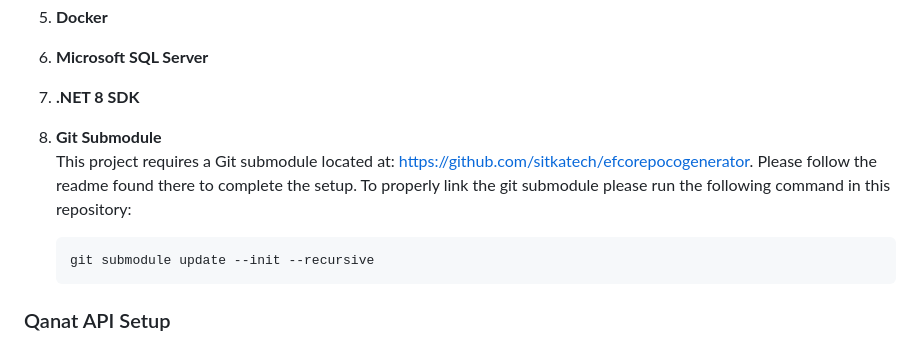
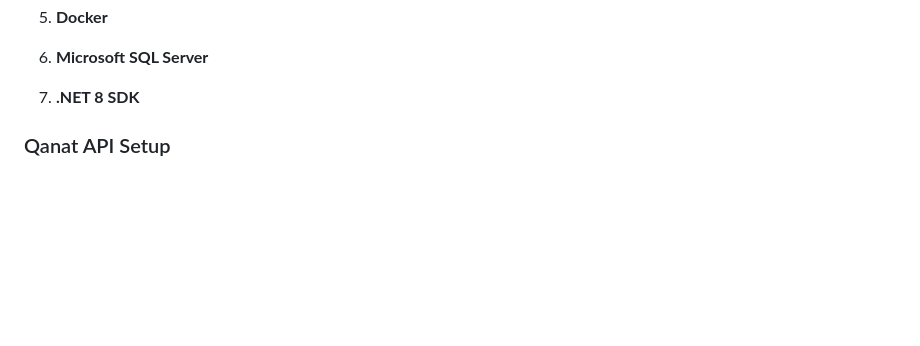
Before and after one commit to esassoc/qanat-community, a Markdown page: README.md, the part around the change. GitHub-like rendering; blank space fills up the shorter version.

Commit message:
Remove submodule from readme as it doesn't apply to external developers.

````diff
--- a/README.md
+++ b/README.md
@@ -24,12 +24,6 @@ Ensure the following software is installed:
 5. **Docker**
 6. **Microsoft SQL Server**
 7. **.NET 8 SDK**
-8. **Git Submodule**
-   This project requires a Git submodule located at: [https://github.com/sitkatech/efcorepocogenerator](https://github.com/sitkatech/efcorepocogenerator). Please follow the readme found there to complete the setup. To properly link the git submodule please run the following command in this repository:
-
-   ```bash
-   git submodule update --init --recursive
-   ```
 
 ### Qanat API Setup
 
````
